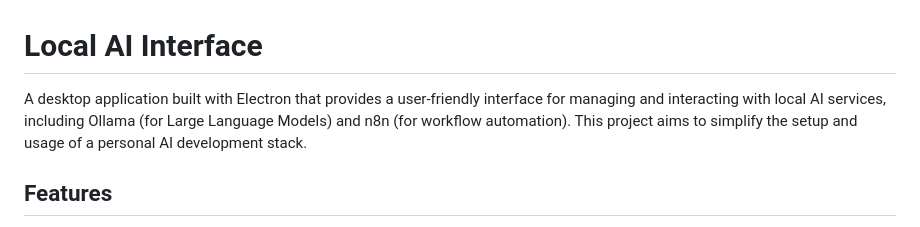
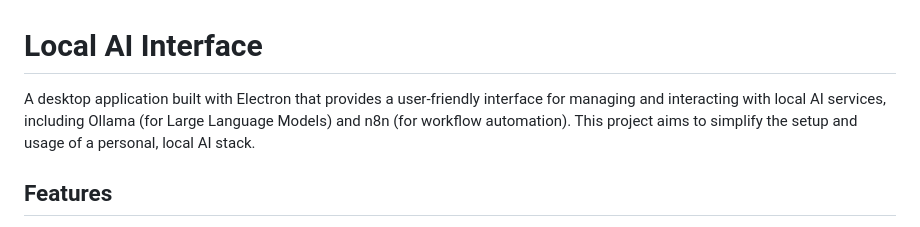
Before and after one commit to saviornt/Local-AI-Interface, a Markdown page: README.md, the part around the change. Rendered like a GitHub page.

```diff
--- a/README.md
+++ b/README.md
@@ -1,6 +1,6 @@
 # Local AI Interface
 
-A desktop application built with Electron that provides a user-friendly interface for managing and interacting with local AI services, including Ollama (for Large Language Models) and n8n (for workflow automation). This project aims to simplify the setup and usage of a personal AI development stack.
+A desktop application built with Electron that provides a user-friendly interface for managing and interacting with local AI services, including Ollama (for Large Language Models) and n8n (for workflow automation). This project aims to simplify the setup and usage of a personal, local AI stack.
 
 ## Features
 
```
